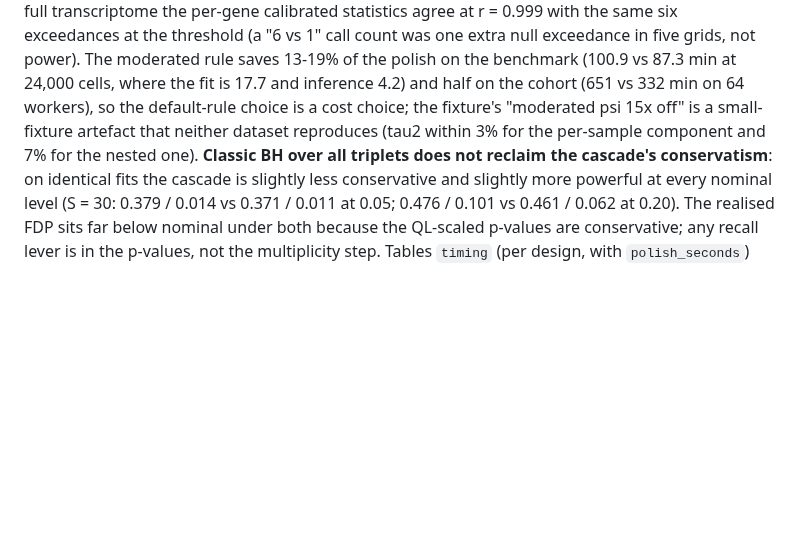
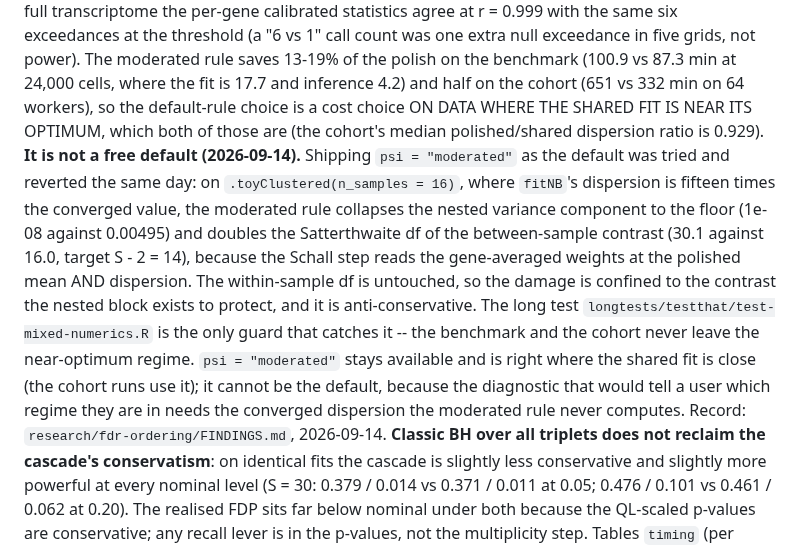
Before and after one commit to BhuvaLab/spiDE, a Markdown page: CLAUDE.md, the part around the change. Rendered like a GitHub page; blank space fills up the shorter version.

Commit message:
CLAUDE.md: the moderated psi rule is not a free default - it breaks the between-sample reference df where the shared fit is off; research pointer
Co-Authored-By: Claude Opus 5 (1M context) <noreply@anthropic.com>

```diff
--- a/CLAUDE.md
+++ b/CLAUDE.md
@@ -626,8 +626,20 @@ statistics agree at r = 0.999 with the same six exceedances at the threshold (a
 call count was one extra null exceedance in five grids, not power). The moderated rule saves
 13-19% of the polish on the benchmark (100.9 vs 87.3 min at 24,000 cells, where the fit is
 17.7 and inference 4.2) and half on the cohort (651 vs 332 min on 64 workers), so the
-default-rule choice is a cost choice; the fixture's "moderated psi 15x off" is a small-fixture
-artefact that neither dataset reproduces (tau2 within 3% for the per-sample component and 7% for the nested one). **Classic BH over all triplets
+default-rule choice is a cost choice ON DATA WHERE THE SHARED FIT IS NEAR ITS OPTIMUM, which both
+of those are (the cohort's median polished/shared dispersion ratio is 0.929). **It is not a free
+default (2026-09-14).** Shipping `psi = "moderated"` as the default was tried and reverted the same
+day: on `.toyClustered(n_samples = 16)`, where `fitNB`'s dispersion is fifteen times the converged
+value, the moderated rule collapses the nested variance component to the floor (1e-08 against
+0.00495) and doubles the Satterthwaite df of the between-sample contrast (30.1 against 16.0, target
+S - 2 = 14), because the Schall step reads the gene-averaged weights at the polished mean AND
+dispersion. The within-sample df is untouched, so the damage is confined to the contrast the nested
+block exists to protect, and it is anti-conservative. The long test
+`longtests/testthat/test-mixed-numerics.R` is the only guard that catches it -- the benchmark and
+the cohort never leave the near-optimum regime. `psi = "moderated"` stays available and is right
+where the shared fit is close (the cohort runs use it); it cannot be the default, because the
+diagnostic that would tell a user which regime they are in needs the converged dispersion the
+moderated rule never computes. Record: `research/fdr-ordering/FINDINGS.md`, 2026-09-14. **Classic BH over all triplets
 does not reclaim the cascade's conservatism**: on identical fits the cascade is slightly less
 conservative and slightly more powerful at every nominal level (S = 30: 0.379 / 0.014 vs
 0.371 / 0.011 at 0.05; 0.476 / 0.101 vs 0.461 / 0.062 at 0.20). The realised FDP sits far
```
